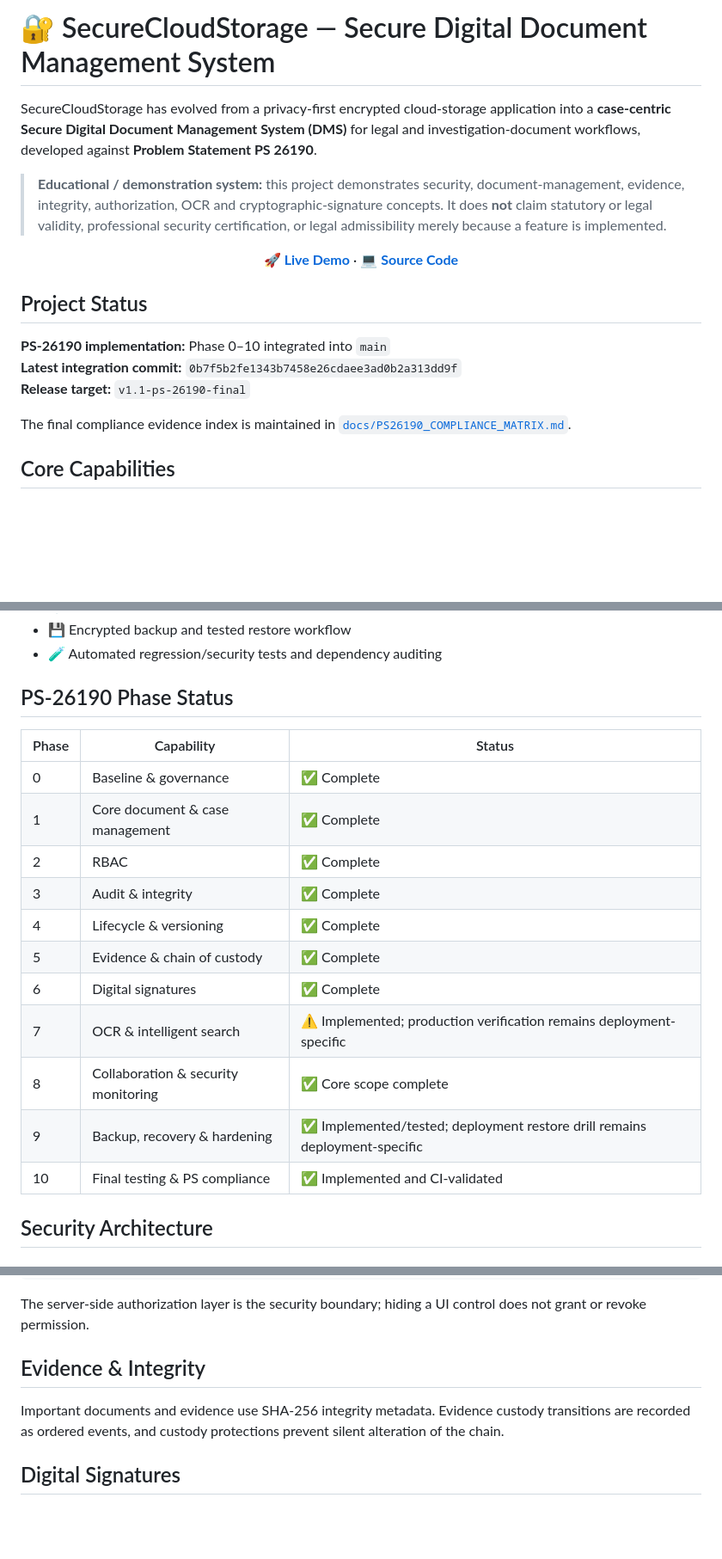
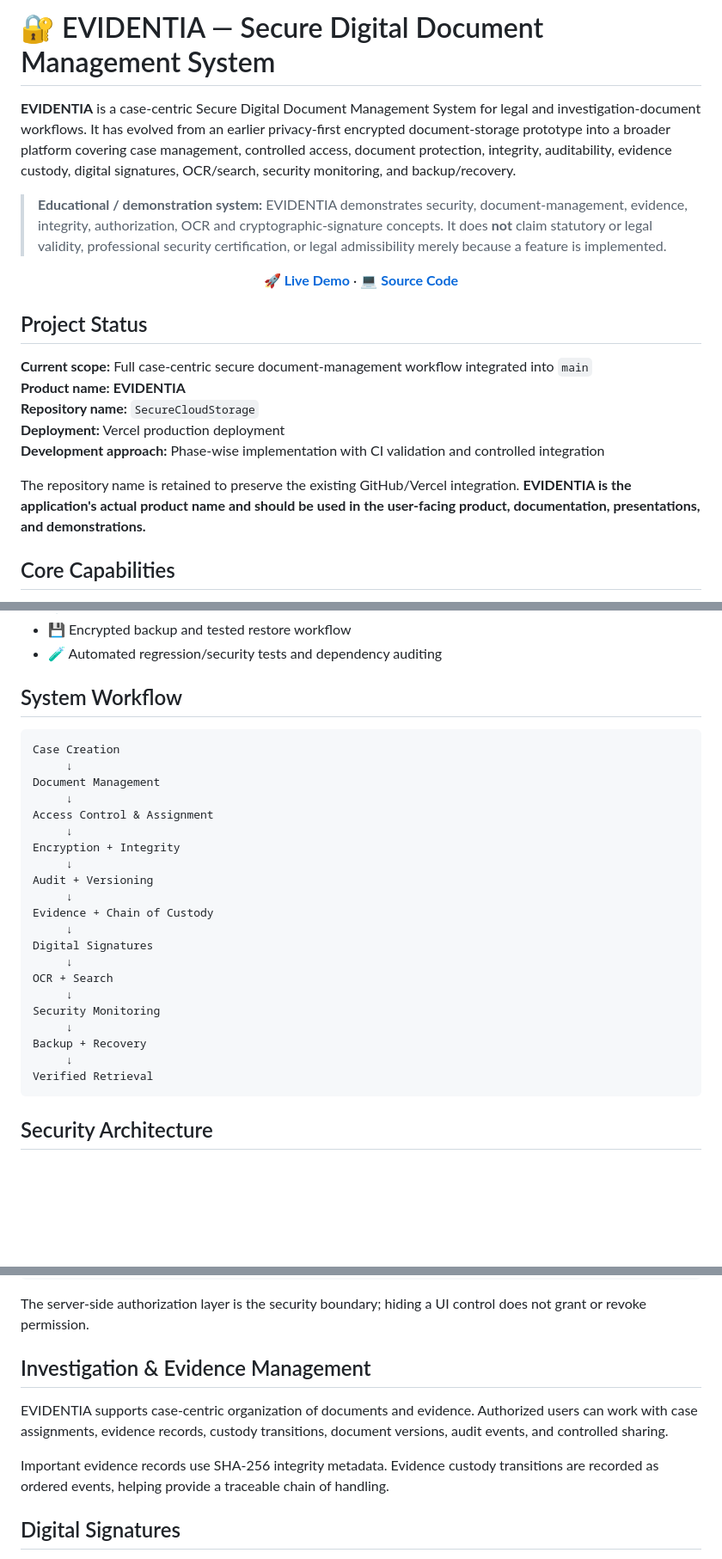
Before and after one commit to 1Y20ash/SecureCloudStorage, a Markdown page: README.md, 3 parts joined by grey strips. Shown at 86% size. Drawn GitHub-style; blank space fills up the shorter version.

Commit message:
docs: align README with EVIDENTIA product branding and current scope

````diff
--- a/README.md
+++ b/README.md
@@ -1,8 +1,8 @@
-# 🔐 SecureCloudStorage — Secure Digital Document Management System
+# 🔐 EVIDENTIA — Secure Digital Document Management System
 
-SecureCloudStorage has evolved from a privacy-first encrypted cloud-storage application into a **case-centric Secure Digital Document Management System (DMS)** for legal and investigation-document workflows, developed against **Problem Statement PS 26190**.
+**EVIDENTIA** is a case-centric Secure Digital Document Management System for legal and investigation-document workflows. It has evolved from an earlier privacy-first encrypted document-storage prototype into a broader platform covering case management, controlled access, document protection, integrity, auditability, evidence custody, digital signatures, OCR/search, security monitoring, and backup/recovery.
 
-> **Educational / demonstration system:** this project demonstrates security, document-management, evidence, integrity, authorization, OCR and cryptographic-signature concepts. It does **not** claim statutory or legal validity, professional security certification, or legal admissibility merely because a feature is implemented.
+> **Educational / demonstration system:** EVIDENTIA demonstrates security, document-management, evidence, integrity, authorization, OCR and cryptographic-signature concepts. It does **not** claim statutory or legal validity, professional security certification, or legal admissibility merely because a feature is implemented.
 
 <p align="center">
   <a href="https://secure-cloud-storage-nine.vercel.app"><strong>🚀 Live Demo</strong></a> ·
@@ -11,11 +11,13 @@ SecureCloudStorage has evolved from a privacy-first encrypted cloud-storage appl
 
 ## Project Status
 
-**PS-26190 implementation:** Phase 0–10 integrated into `main`
-**Latest integration commit:** `0b7f5b2fe1343b7458e26cdaee3ad0b2a313dd9f`
-**Release target:** `v1.1-ps-26190-final`
+**Current scope:** Full case-centric secure document-management workflow integrated into `main`
+**Product name:** **EVIDENTIA**
+**Repository name:** `SecureCloudStorage`
+**Deployment:** Vercel production deployment
+**Development approach:** Phase-wise implementation with CI validation and controlled integration
 
-The final compliance evidence index is maintained in [`docs/PS26190_COMPLIANCE_MATRIX.md`](docs/PS26190_COMPLIANCE_MATRIX.md).
+The repository name is retained to preserve the existing GitHub/Vercel integration. **EVIDENTIA is the application's actual product name and should be used in the user-facing product, documentation, presentations, and demonstrations.**
 
 ## Core Capabilities
 
@@ -33,21 +35,31 @@ The final compliance evidence index is maintained in [`docs/PS26190_COMPLIANCE_M
 - 💾 Encrypted backup and tested restore workflow
 - 🧪 Automated regression/security tests and dependency auditing
 
-## PS-26190 Phase Status
+## System Workflow
 
-| Phase | Capability | Status |
-|---|---|---|
-| 0 | Baseline & governance | ✅ Complete |
-| 1 | Core document & case management | ✅ Complete |
-| 2 | RBAC | ✅ Complete |
-| 3 | Audit & integrity | ✅ Complete |
-| 4 | Lifecycle & versioning | ✅ Complete |
-| 5 | Evidence & chain of custody | ✅ Complete |
-| 6 | Digital signatures | ✅ Complete |
-| 7 | OCR & intelligent search | ⚠️ Implemented; production verification remains deployment-specific |
-| 8 | Collaboration & security monitoring | ✅ Core scope complete |
-| 9 | Backup, recovery & hardening | ✅ Implemented/tested; deployment restore drill remains deployment-specific |
-| 10 | Final testing & PS compliance | ✅ Implemented and CI-validated |
+```text
+Case Creation
+     ↓
+Document Management
+     ↓
+Access Control & Assignment
+     ↓
+Encryption + Integrity
+     ↓
+Audit + Versioning
+     ↓
+Evidence + Chain of Custody
+     ↓
+Digital Signatures
+     ↓
+OCR + Search
+     ↓
+Security Monitoring
+     ↓
+Backup + Recovery
+     ↓
+Verified Retrieval
+```
 
 ## Security Architecture
 
@@ -88,9 +100,11 @@ Allow or deny
 
 The server-side authorization layer is the security boundary; hiding a UI control does not grant or revoke permission.
 
-## Evidence & Integrity
+## Investigation & Evidence Management
 
-Important documents and evidence use SHA-256 integrity metadata. Evidence custody transitions are recorded as ordered events, and custody protections prevent silent alteration of the chain.
+EVIDENTIA supports case-centric organization of documents and evidence. Authorized users can work with case assignments, evidence records, custody transitions, document versions, audit events, and controlled sharing.
+
+Important evidence records use SHA-256 integrity metadata. Evidence custody transitions are recorded as ordered events, helping provide a traceable chain of handling.
 
 ## Digital Signatures
 
````
Also changed, not shown: other parts of README.md (+16 -10 lines).
